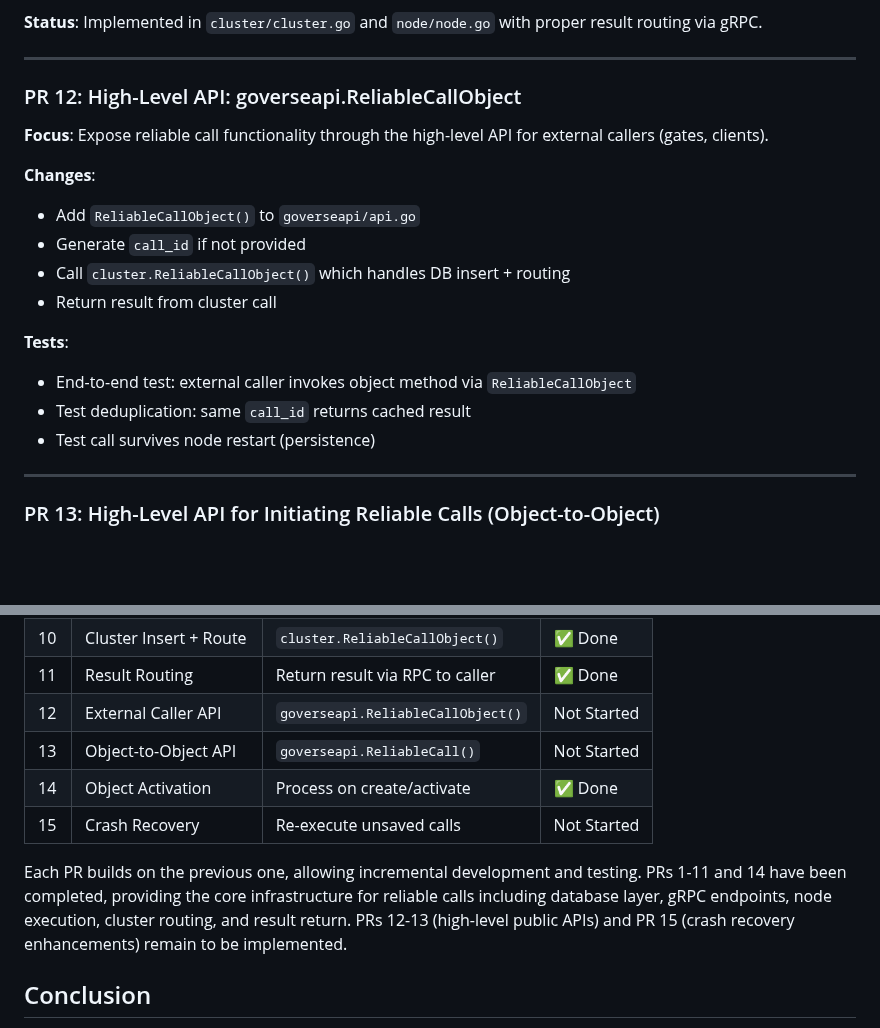
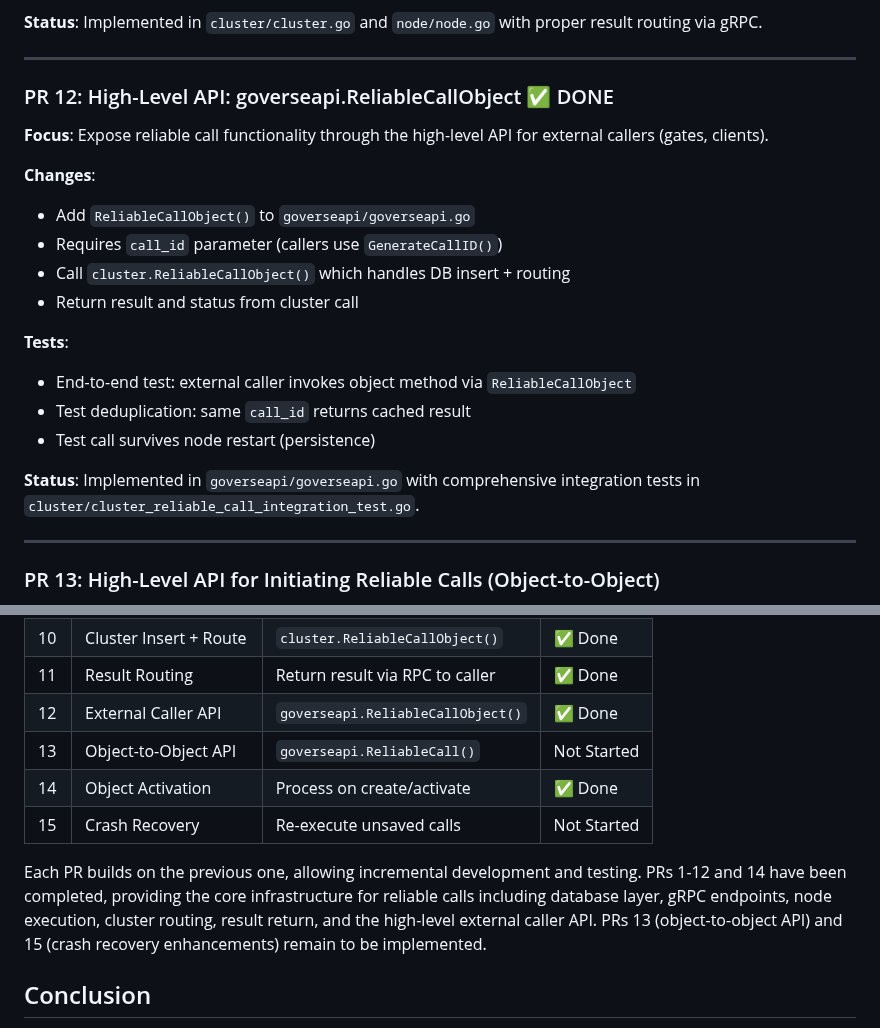
Before and after one commit to xiaonanln/goverse, a Markdown page: docs/RELIABLE_CALLS_DESIGN.md, 2 parts joined by grey strips. Drawn GitHub-style; blank space fills up the shorter version.

Commit message:
Update RELIABLE_CALLS_DESIGN.md to mark PR 12 as completed
Co-authored-by: xiaonanln <756065+xiaonanln@users.noreply.github.com>

```diff
--- a/docs/RELIABLE_CALLS_DESIGN.md
+++ b/docs/RELIABLE_CALLS_DESIGN.md
@@ -816,20 +816,22 @@ This section outlines a series of incremental PRs to implement the reliable call
 
 ---
 
-### PR 12: High-Level API: goverseapi.ReliableCallObject
+### PR 12: High-Level API: goverseapi.ReliableCallObject ✅ DONE
 
 **Focus**: Expose reliable call functionality through the high-level API for external callers (gates, clients).
 
 **Changes**:
-- Add `ReliableCallObject()` to `goverseapi/api.go`
-- Generate `call_id` if not provided
+- Add `ReliableCallObject()` to `goverseapi/goverseapi.go`
+- Requires `call_id` parameter (callers use `GenerateCallID()`)
 - Call `cluster.ReliableCallObject()` which handles DB insert + routing
-- Return result from cluster call
+- Return result and status from cluster call
 
 **Tests**:
 - End-to-end test: external caller invokes object method via `ReliableCallObject`
 - Test deduplication: same `call_id` returns cached result
 - Test call survives node restart (persistence)
+
+**Status**: Implemented in `goverseapi/goverseapi.go` with comprehensive integration tests in `cluster/cluster_reliable_call_integration_test.go`.
 
 ---
 
@@ -901,12 +903,12 @@ This section outlines a series of incremental PRs to implement the reliable call
 | 9 | nextRcseq Tracking | Prevent re-execution | ✅ Done |
 | 10 | Cluster Insert + Route | `cluster.ReliableCallObject()` | ✅ Done |
 | 11 | Result Routing | Return result via RPC to caller | ✅ Done |
-| 12 | External Caller API | `goverseapi.ReliableCallObject()` | Not Started |
+| 12 | External Caller API | `goverseapi.ReliableCallObject()` | ✅ Done |
 | 13 | Object-to-Object API | `goverseapi.ReliableCall()` | Not Started |
 | 14 | Object Activation | Process on create/activate | ✅ Done |
 | 15 | Crash Recovery | Re-execute unsaved calls | Not Started |
 
-Each PR builds on the previous one, allowing incremental development and testing. PRs 1-11 and 14 have been completed, providing the core infrastructure for reliable calls including database layer, gRPC endpoints, node execution, cluster routing, and result return. PRs 12-13 (high-level public APIs) and PR 15 (crash recovery enhancements) remain to be implemented.
+Each PR builds on the previous one, allowing incremental development and testing. PRs 1-12 and 14 have been completed, providing the core infrastructure for reliable calls including database layer, gRPC endpoints, node execution, cluster routing, result return, and the high-level external caller API. PRs 13 (object-to-object API) and 15 (crash recovery enhancements) remain to be implemented.
 
 ## Conclusion
 
```
